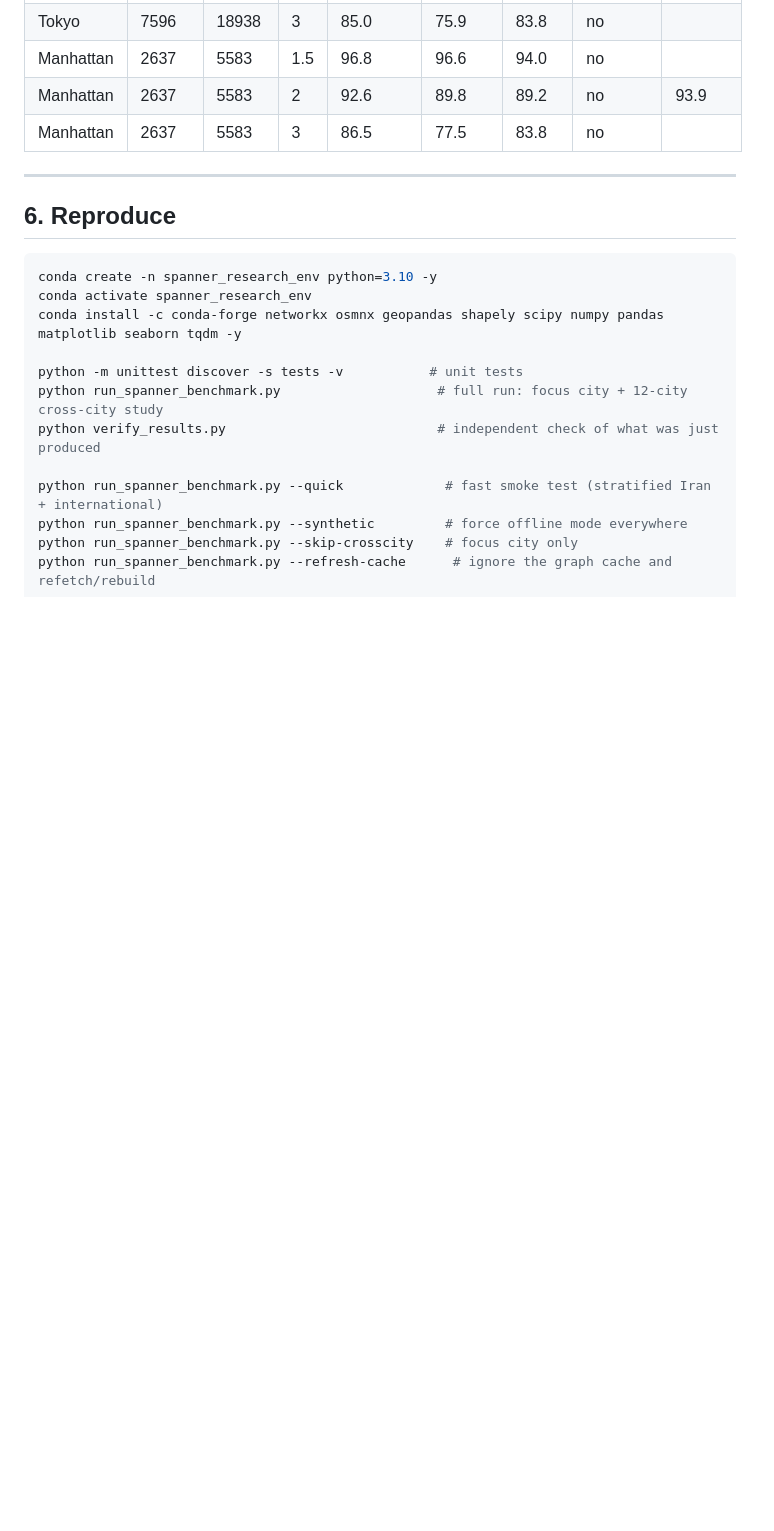
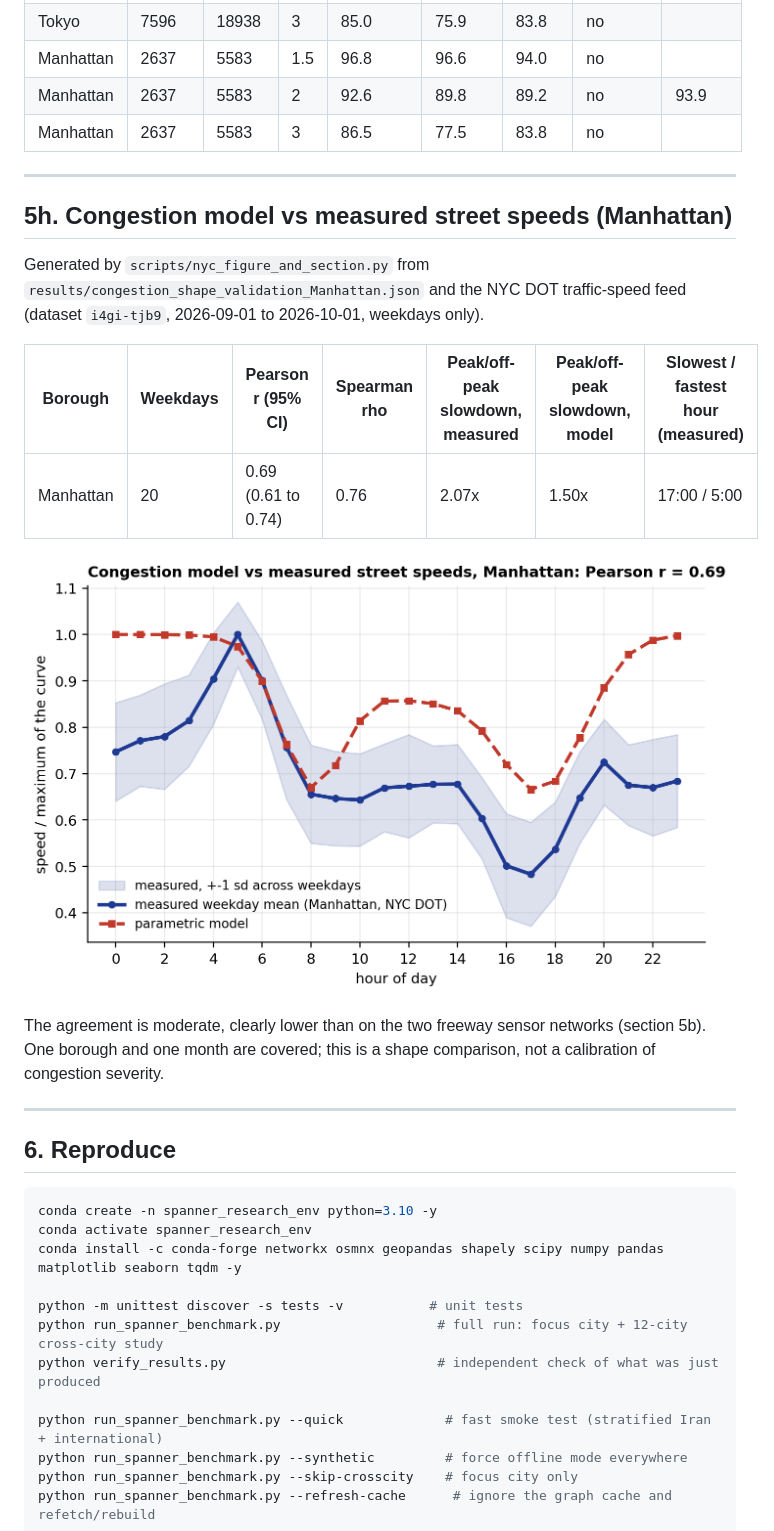
Before and after one commit to soheylfalahzade/delay-bounded-spanner-networks, a Markdown page: README.md, the part around the change. Drawn GitHub-style; pictures changed too: results/figures/fig6_nyc_shape_manhattan.png (added); blank space fills up the shorter version.

Commit message:
Add NYC DOT street-speed comparison (section 5h, Fig. 6)

````diff
--- a/README.md
+++ b/README.md
@@ -334,6 +334,20 @@ Generated by `scripts/update_readme_from_results.py` from `results/benchmarks/la
 
 ---
 
+## 5h. Congestion model vs measured street speeds (Manhattan)
+
+Generated by `scripts/nyc_figure_and_section.py` from `results/congestion_shape_validation_Manhattan.json` and the NYC DOT traffic-speed feed (dataset `i4gi-tjb9`, 2026-09-01 to 2026-10-01, weekdays only).
+
+| Borough | Weekdays | Pearson r (95% CI) | Spearman rho | Peak/off-peak slowdown, measured | Peak/off-peak slowdown, model | Slowest / fastest hour (measured) |
+|---|---|---|---|---|---|---|
+| Manhattan | 20 | 0.69 (0.61 to 0.74) | 0.76 | 2.07x | 1.50x | 17:00 / 5:00 |
+
+![Model vs measured street speeds](results/figures/fig6_nyc_shape_manhattan.png)
+
+The agreement is moderate, clearly lower than on the two freeway sensor networks (section 5b). One borough and one month are covered; this is a shape comparison, not a calibration of congestion severity.
+
+---
+
 ## 6. Reproduce
 
 ```bash
````
Also changed, not shown: 6 other files.
